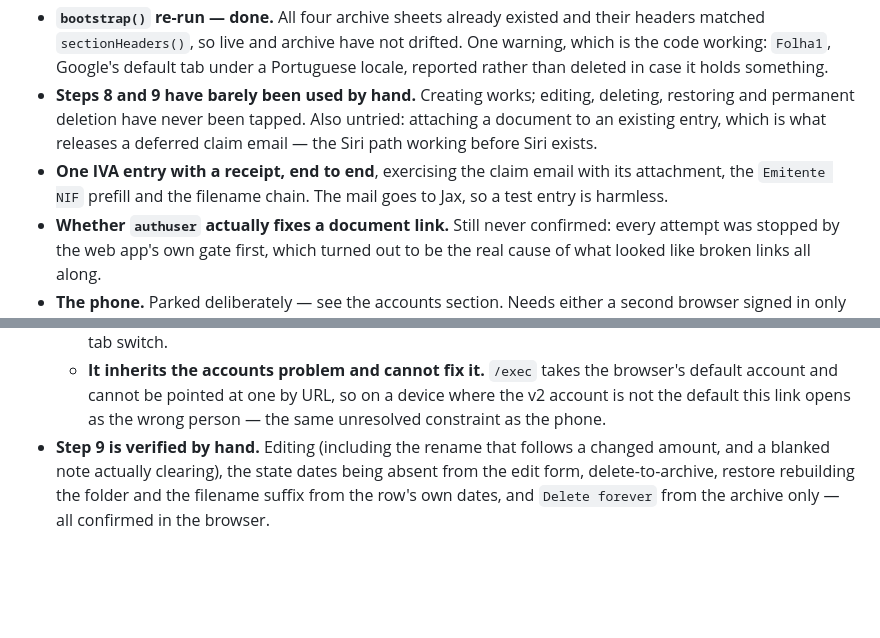
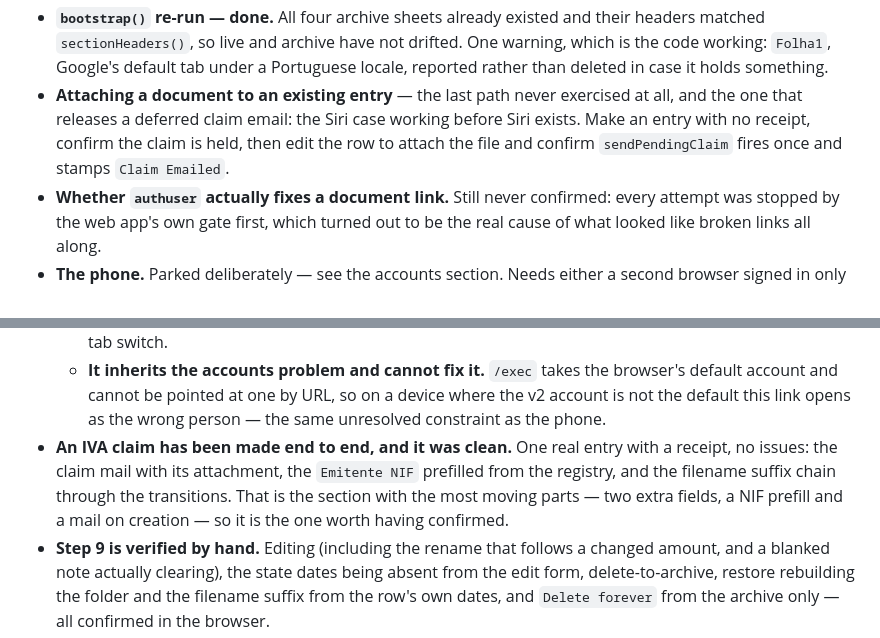
Before and after one commit to jackiepurplecat-max/form-launcher, a Markdown page: REBUILD-PLAN.md, 2 parts joined by grey strips. Drawn GitHub-style; blank space fills up the shorter version.

Commit message:
Plan: an IVA claim has been made end to end, cleanly
The section with the most moving parts - two extra fields, a NIF prefilled from
the registry, and mail on creation - confirmed by hand with a real receipt. What
is left untried is now one path: attaching a document to an existing entry, which
is what releases a deferred claim.

Co-Authored-By: Claude Opus 5 (1M context) <noreply@anthropic.com>

```diff
--- a/REBUILD-PLAN.md
+++ b/REBUILD-PLAN.md
@@ -279,13 +279,11 @@ for a state the row had not reached (see Settled since).
   their headers matched `sectionHeaders()`, so live and archive have not drifted.
   One warning, which is the code working: `Folha1`, Google's default tab under a
   Portuguese locale, reported rather than deleted in case it holds something.
-- **Steps 8 and 9 have barely been used by hand.** Creating works; editing,
-  deleting, restoring and permanent deletion have never been tapped. Also
-  untried: attaching a document to an existing entry, which is what releases a
-  deferred claim email — the Siri path working before Siri exists.
-- **One IVA entry with a receipt, end to end**, exercising the claim email with
-  its attachment, the `Emitente NIF` prefill and the filename chain. The mail
-  goes to Jax, so a test entry is harmless.
+- **Attaching a document to an existing entry** — the last path never exercised
+  at all, and the one that releases a deferred claim email: the Siri case working
+  before Siri exists. Make an entry with no receipt, confirm the claim is held,
+  then edit the row to attach the file and confirm `sendPendingClaim` fires once
+  and stamps `Claim Emailed`.
 - **Whether `authuser` actually fixes a document link.** Still never confirmed:
   every attempt was stopped by the web app's own gate first, which turned out to
   be the real cause of what looked like broken links all along.
@@ -1203,6 +1201,11 @@ stop.
     browser's default account and cannot be pointed at one by URL, so on a device
     where the v2 account is not the default this link opens as the wrong person —
     the same unresolved constraint as the phone.
+- **An IVA claim has been made end to end, and it was clean.** One real entry with
+  a receipt, no issues: the claim mail with its attachment, the `Emitente NIF`
+  prefilled from the registry, and the filename suffix chain through the
+  transitions. That is the section with the most moving parts — two extra fields, a
+  NIF prefill and a mail on creation — so it is the one worth having confirmed.
 - **Step 9 is verified by hand.** Editing (including the rename that follows a
   changed amount, and a blanked note actually clearing), the state dates being
   absent from the edit form, delete-to-archive, restore rebuilding the folder and
```
